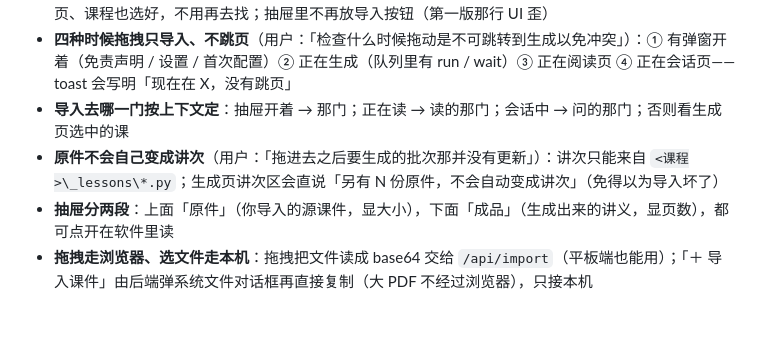
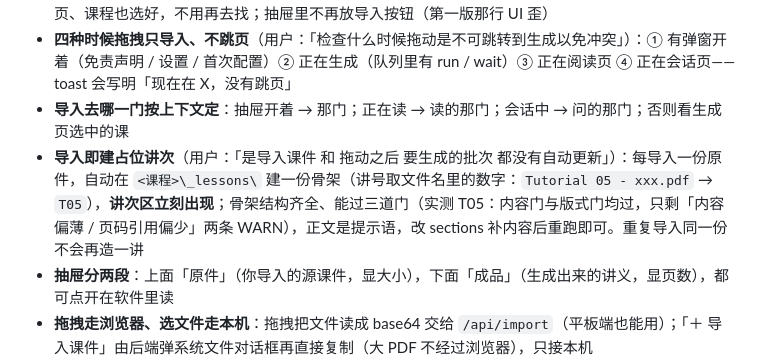
Before and after one commit to Charlotte0124/LaPluma, a Markdown page: CHANGELOG.md, the part around the change. Drawn GitHub-style; blank space fills up the shorter version.

```diff
--- a/CHANGELOG.md
+++ b/CHANGELOG.md
@@ -10,7 +10,7 @@
 - **拖完直接落到生成页**（用户：「不如直接拖动之后直接跳转到生成那」）：导入成功后自动跳到「生成」页、课程也选好，不用再去找；抽屉里不再放导入按钮（第一版那行 UI 歪）
 - **四种时候拖拽只导入、不跳页**（用户：「检查什么时候拖动是不可跳转到生成以免冲突」）：① 有弹窗开着（免责声明 / 设置 / 首次配置）② 正在生成（队列里有 run / wait）③ 正在阅读页 ④ 正在会话页—— toast 会写明「现在在 X，没有跳页」
 - **导入去哪一门按上下文定**：抽屉开着 → 那门；正在读 → 读的那门；会话中 → 问的那门；否则看生成页选中的课
-- **原件不会自己变成讲次**（用户：「拖进去之后要生成的批次那并没有更新」）：讲次只能来自 `<课程>\_lessons\*.py`；生成页讲次区会直说「另有 N 份原件，不会自动变成讲次」（免得以为导入坏了）
+- **导入即建占位讲次**（用户：「是导入课件 和 拖动之后 要生成的批次 都没有自动更新」）：每导入一份原件，自动在 `<课程>\_lessons\` 建一份骨架（讲号取文件名里的数字：`Tutorial 05 - xxx.pdf` → `T05`），**讲次区立刻出现**；骨架结构齐全、能过三道门（实测 T05：内容门与版式门均过，只剩「内容偏薄 / 页码引用偏少」两条 WARN），正文是提示语，改 sections 补内容后重跑即可。重复导入同一份不会再造一讲
 - **抽屉分两段**：上面「原件」（你导入的源课件，显大小），下面「成品」（生成出来的讲义，显页数），都可点开在软件里读
 - **拖拽走浏览器、选文件走本机**：拖拽把文件读成 base64 交给 `/api/import`（平板端也能用）；「＋ 导入课件」由后端弹系统文件对话框再直接复制（大 PDF 不经过浏览器），只接本机
 - **原件不入库**：`.gitignore` 加 `*/00_原件/*`——里面是真实课件，永远不该进公开仓
```
Also changed, not shown: docs/资产/界面-生成-导入.png, 2 other files.
